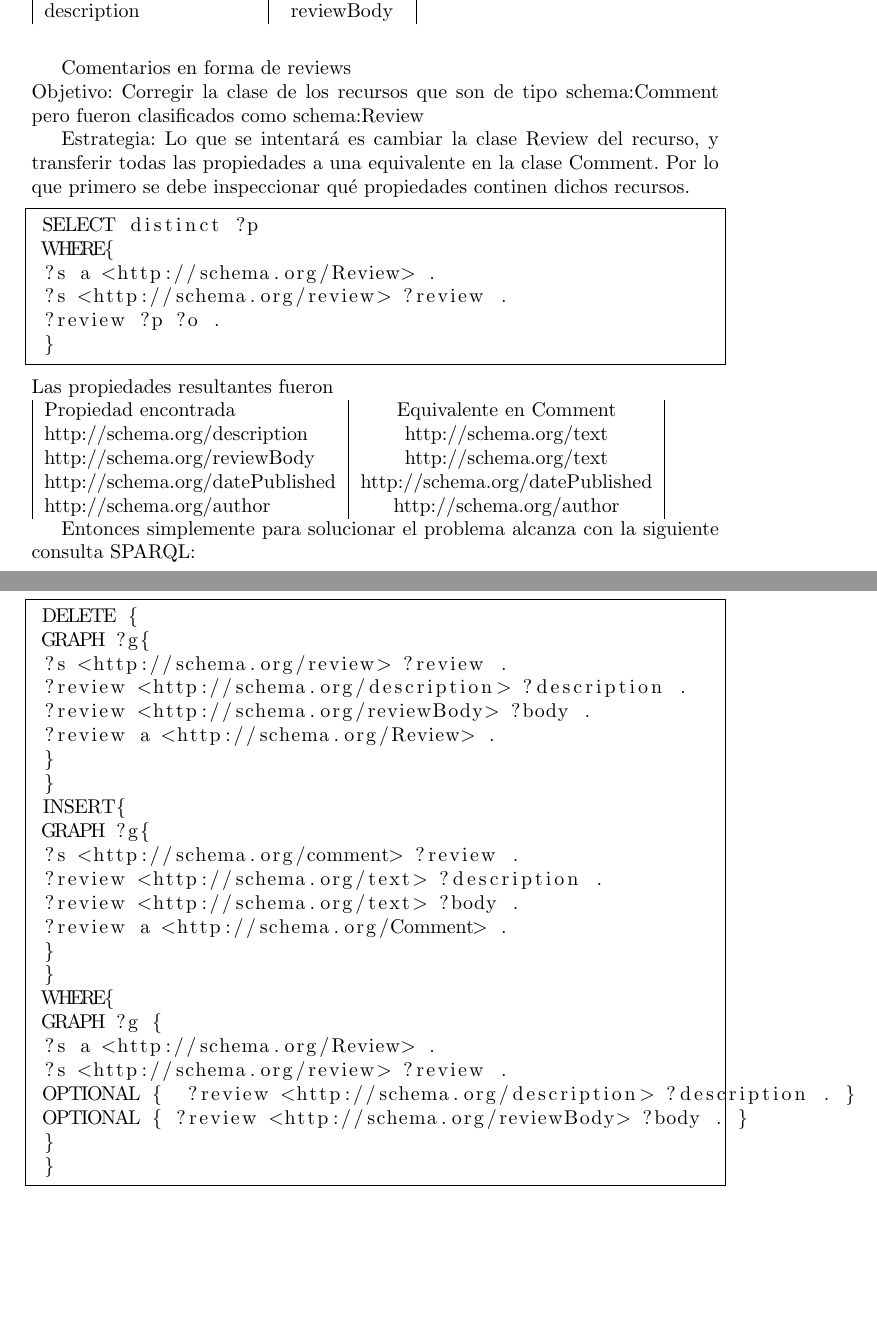
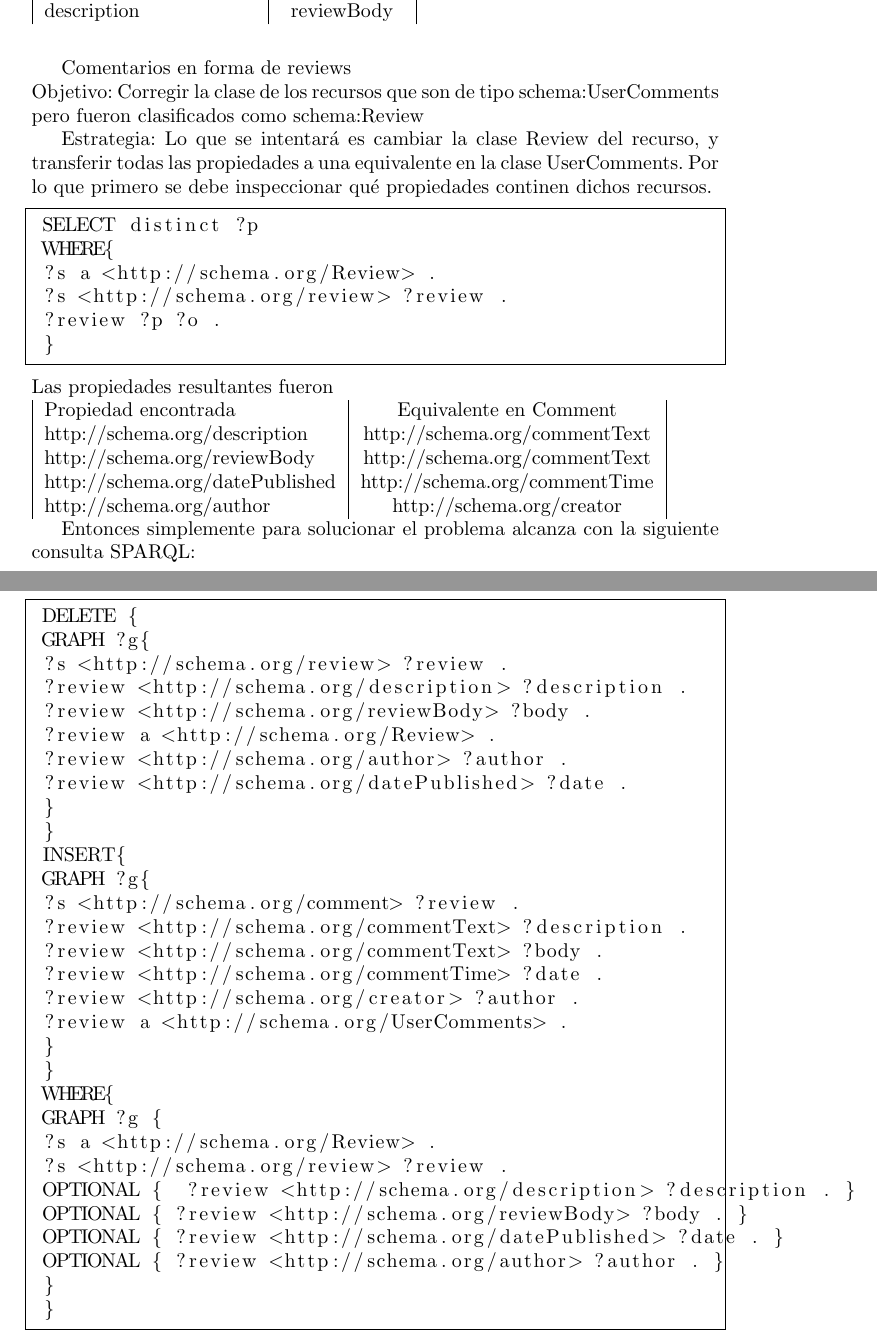
Before and after one commit to GuidoZuccarelli/tesis, a LaTeX document (main.tex, which reads curado.tex): two parts of pages 55 and 56 of 66, joined at a grey line, cut so that both start at the same text, the shorter picture padded with empty space. Compiled offline with pdfLaTeX.

Commit message:
Corregidos algunos errores

```diff
--- a/curado.tex
+++ b/curado.tex
@@ -480,10 +485,10 @@ el mismo sujeto y objeto, pero la propiedad indicada para cada caso y luego borr
 
 Comentarios en forma de reviews\\
 Objetivo:
-Corregir la clase de los recursos que son de tipo schema:Comment pero fueron clasificados como schema:Review
+Corregir la clase de los recursos que son de tipo schema:UserComments pero fueron clasificados como schema:Review
 
 Estrategia:
-Lo que se intentará es cambiar la clase Review del recurso, y transferir todas las propiedades a una equivalente en la clase Comment.
+Lo que se intentará es cambiar la clase Review del recurso, y transferir todas las propiedades a una equivalente en la clase UserComments.
 Por lo que primero se debe inspeccionar qué propiedades continen dichos recursos.
 
 \begin{lstlisting}[frame=single]
@@ -497,10 +502,10 @@ Por lo que primero se debe inspeccionar qué propiedades continen dichos recurso
 Las propiedades resultantes fueron\\
 \begin{tabular}{| l | c |}
 Propiedad encontrada & Equivalente en Comment\\
-http://schema.org/description & http://schema.org/text \\
-http://schema.org/reviewBody & http://schema.org/text \\
-http://schema.org/datePublished & http://schema.org/datePublished \\
-http://schema.org/author & http://schema.org/author
+http://schema.org/description & http://schema.org/commentText \\
+http://schema.org/reviewBody & http://schema.org/commentText \\
+http://schema.org/datePublished & http://schema.org/commentTime \\
+http://schema.org/author & http://schema.org/creator
 \end{tabular}
 
 Entonces simplemente para solucionar el problema alcanza con la siguiente consulta SPARQL:\\
@@ -511,14 +516,18 @@ Entonces simplemente para solucionar el problema alcanza con la siguiente consul
  ?review <http://schema.org/description> ?description .
  ?review <http://schema.org/reviewBody> ?body .
  ?review a <http://schema.org/Review> .
+ ?review <http://schema.org/author> ?author .
+ ?review <http://schema.org/datePublished> ?date .
  }
  }
  INSERT{
  GRAPH ?g{
  ?s <http://schema.org/comment> ?review .
- ?review <http://schema.org/text> ?description .
- ?review <http://schema.org/text> ?body .
- ?review a <http://schema.org/Comment> .
+ ?review <http://schema.org/commentText> ?description .
+ ?review <http://schema.org/commentText> ?body .
+ ?review <http://schema.org/commentTime> ?date .
+ ?review <http://schema.org/creator> ?author .
+ ?review a <http://schema.org/UserComments> .
  }
  }
  WHERE{
@@ -527,6 +536,8 @@ Entonces simplemente para solucionar el problema alcanza con la siguiente consul
  ?s <http://schema.org/review> ?review .
  OPTIONAL {  ?review <http://schema.org/description> ?description . }
  OPTIONAL { ?review <http://schema.org/reviewBody> ?body . }
+ OPTIONAL { ?review <http://schema.org/datePublished> ?date . }
+ OPTIONAL { ?review <http://schema.org/author> ?author . }
  }
  }
 \end{lstlisting}
```
Also changed, not shown: evaluacion.tex (+1 -0 lines), integracion.tex (+3 -2 lines), main.pdf, curado.tex (7 more changed lines).
